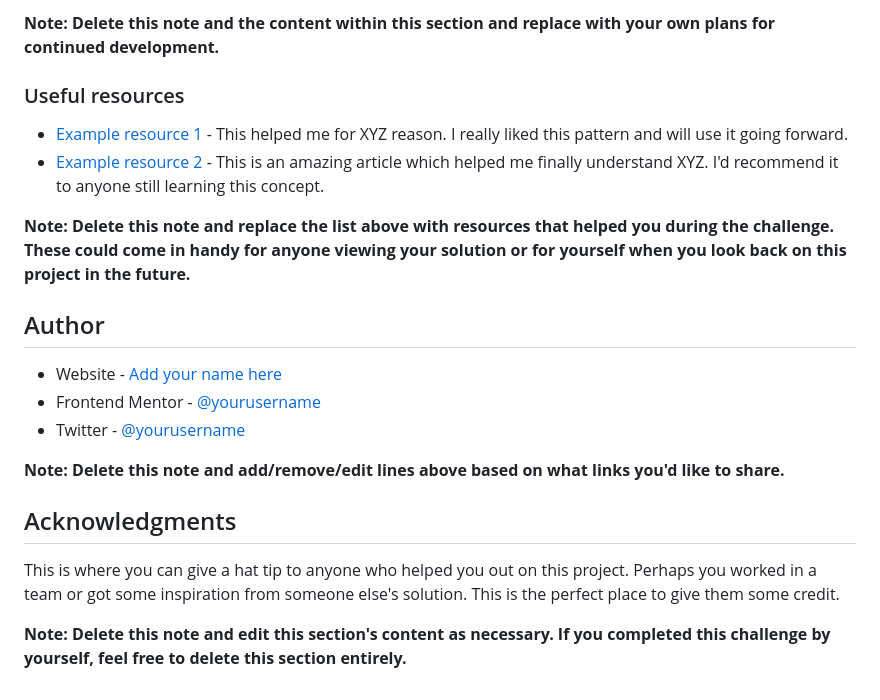
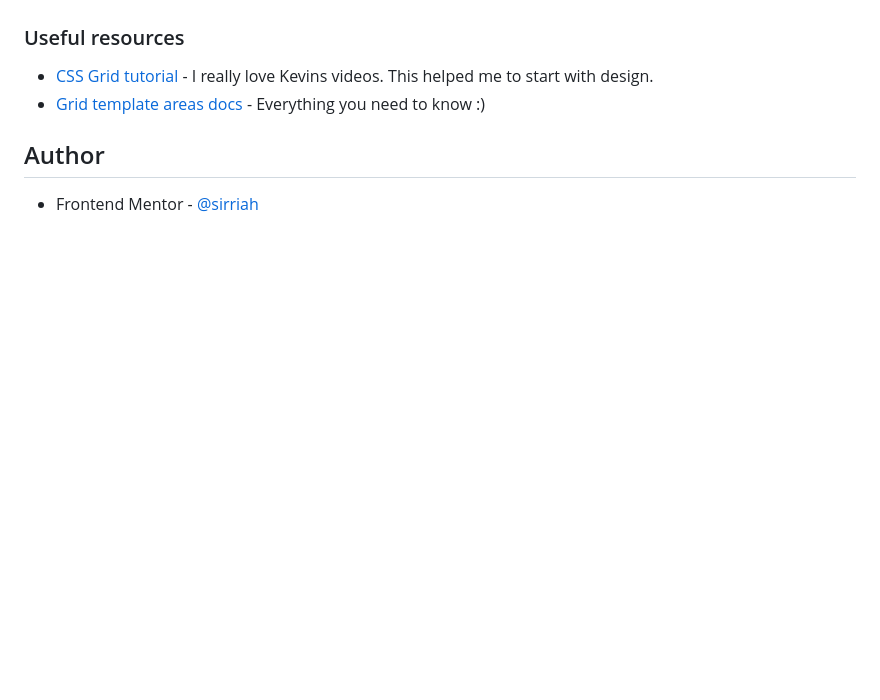
Before and after one commit to sirriah/testimonials-grid-section-main, a Markdown page: README.md, the part around the change printed below. Rendered like a GitHub page; blank space fills up the shorter version.

```diff
--- a/README.md
+++ b/README.md
@@ -88,23 +55,11 @@ Use this section to outline areas that you want to continue focusing on in futur
 
-**Note: Delete this note and the content within this section and replace with your own plans for continued development.**
 
 ### Useful resources
 
-- [Example resource 1](https://www.example.com) - This helped me for XYZ reason. I really liked this pattern and will use it going forward.
-- [Example resource 2](https://www.example.com) - This is an amazing article which helped me finally understand XYZ. I'd recommend it to anyone still learning this concept.
+- [CSS Grid tutorial](https://www.youtube.com/watch?v=plRcoRqLriw&list=PL4-IK0AVhVjPv5tfS82UF_iQgFp4Bl998) - I really love Kevins videos. This helped me to start with design.
+- [Grid template areas docs](https://developer.mozilla.org/en-US/docs/Web/CSS/CSS_Grid_Layout/Grid_Template_Areas) - Everything you need to know :)
 
-**Note: Delete this note and replace the list above with resources that helped you during the challenge. These could come in handy for anyone viewing your solution or for yourself when you look back on this project in the future.**
 
 ## Author
 
-- Website - [Add your name here](https://www.your-site.com)
-- Frontend Mentor - [@yourusername](https://www.frontendmentor.io/profile/yourusername)
-- Twitter - [@yourusername](https://www.twitter.com/yourusername)
-
-**Note: Delete this note and add/remove/edit lines above based on what links you'd like to share.**
-
-## Acknowledgments
-
-This is where you can give a hat tip to anyone who helped you out on this project. Perhaps you worked in a team or got some inspiration from someone else's solution. This is the perfect place to give them some credit.
-
-**Note: Delete this note and edit this section's content as necessary. If you completed this challenge by yourself, feel free to delete this section entirely.**
+- Frontend Mentor - [@sirriah](https://www.frontendmentor.io/profile/sirriah)
```
Also changed, not shown: other parts of README.md (+7 -40 lines), screenshot.png (added).
